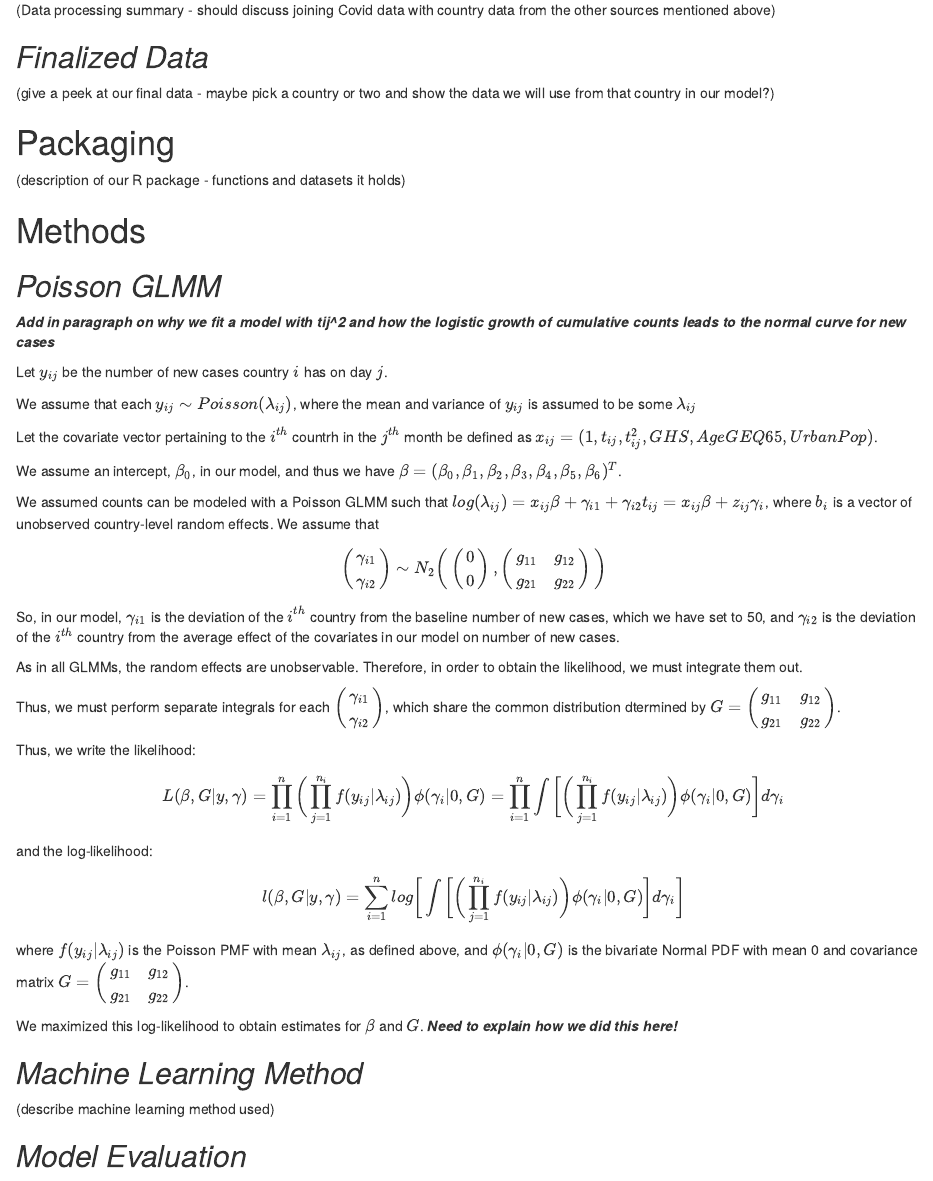
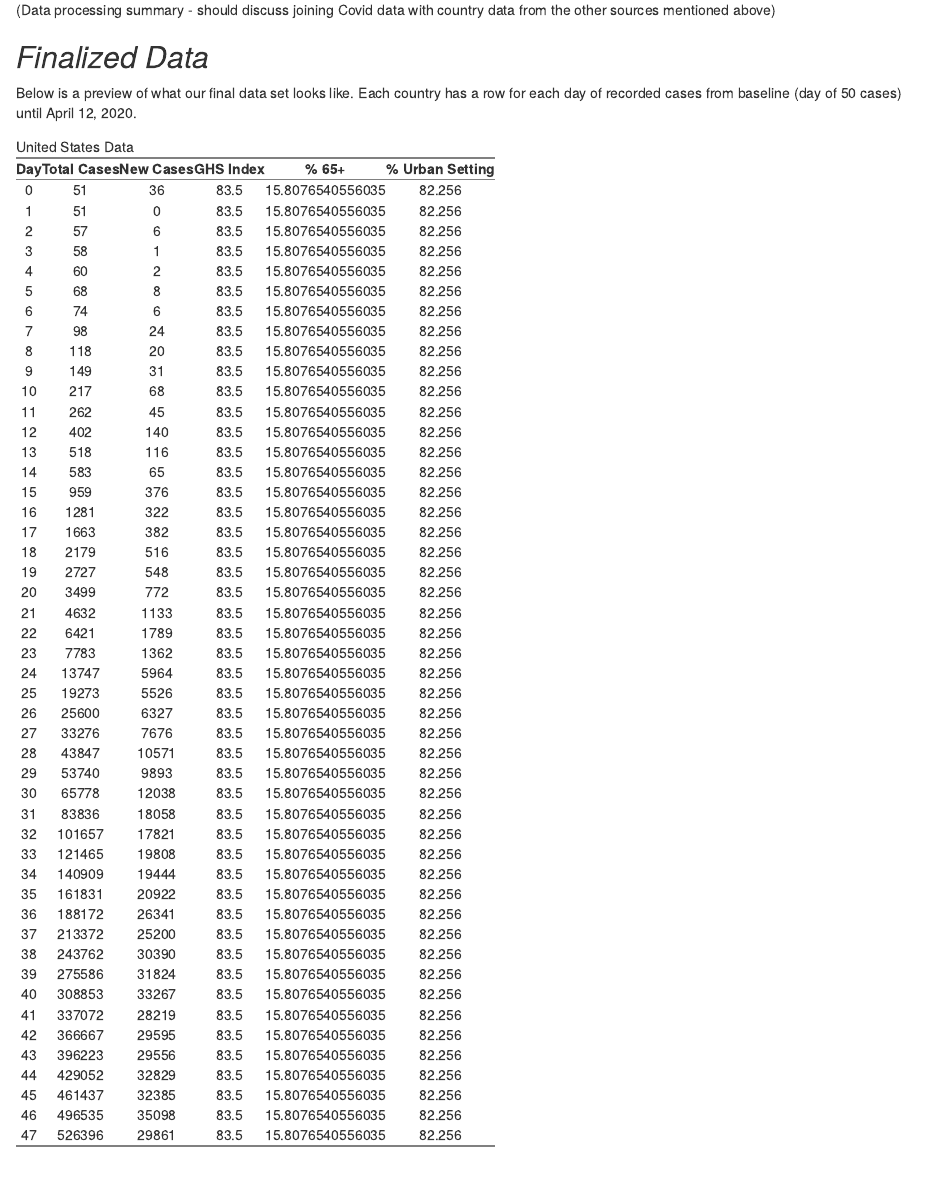
Before and after one commit to kshah1996/covid19-project, an R Markdown document (Project_Report.Rmd): the page in a window 1100 px wide, from 1590 px down. The pictures show the output file Project_Report.html that the author committed with the source, opened offline.

Commit message:
Added preview of finalized data

````diff
--- a/Project_Report.Rmd
+++ b/Project_Report.Rmd
@@ -77,4 +77,7 @@ For this project, we have included a country's overall GHS Index as a covariate
 (Data processing summary - should discuss joining Covid data with country data from the other sources mentioned above)
 
 ## *Finalized Data*
-(give a peek at our final data - maybe pick a country or two and show the data we will use from that country in our model?)
+
+Below is a preview of what our final data set looks like. Each country has a row for each day of recorded cases from baseline (day of 50 cases) until April 12, 2020.
+
+```{r include=FALSE}
@@ -80,0 +92,10 @@ For this project, we have included a country's overall GHS Index as a covariate
+colnames(us) <- c("Day", "Total Cases", "New Cases", "GHS Index", "% 65+", "% Urban Setting")
+
+
+
+```
+
+```{r, echo=FALSE}
+
+htmlTable(us, rnames = FALSE,
+          caption="United States Data")
@@ -89,4 +116,3 @@ For this project, we have included a country's overall GHS Index as a covariate
-***Add in paragraph on why we fit a model with tij^2 and how the logistic growth of cumulative counts leads to the normal curve for new cases***
 
 
 Let $y_{ij}$ be the number of new cases country $i$ has on day $j$.
````
Also changed, not shown: Project_Report.html, Project_Report.Rmd (16 more changed lines).
